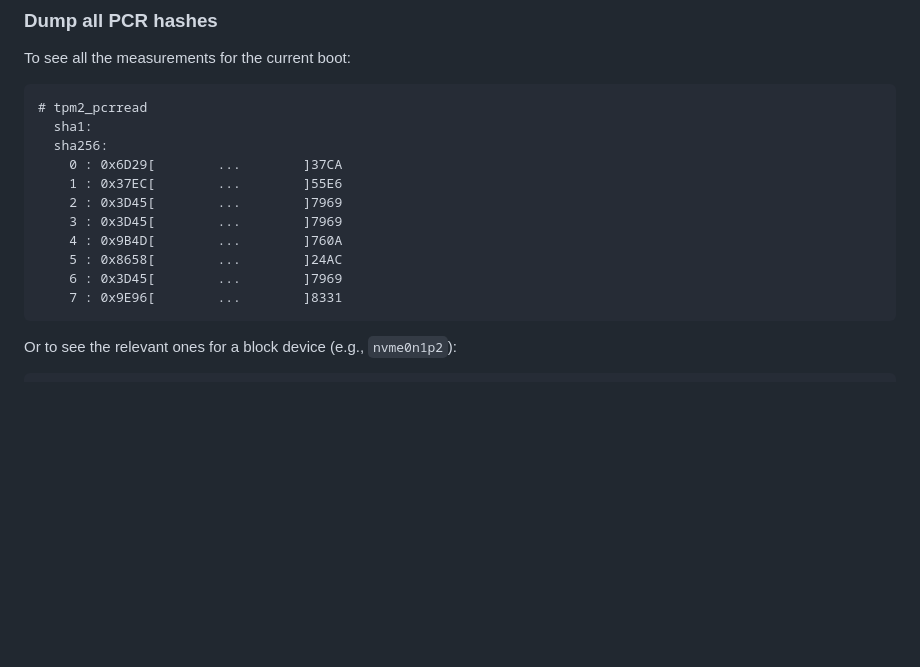
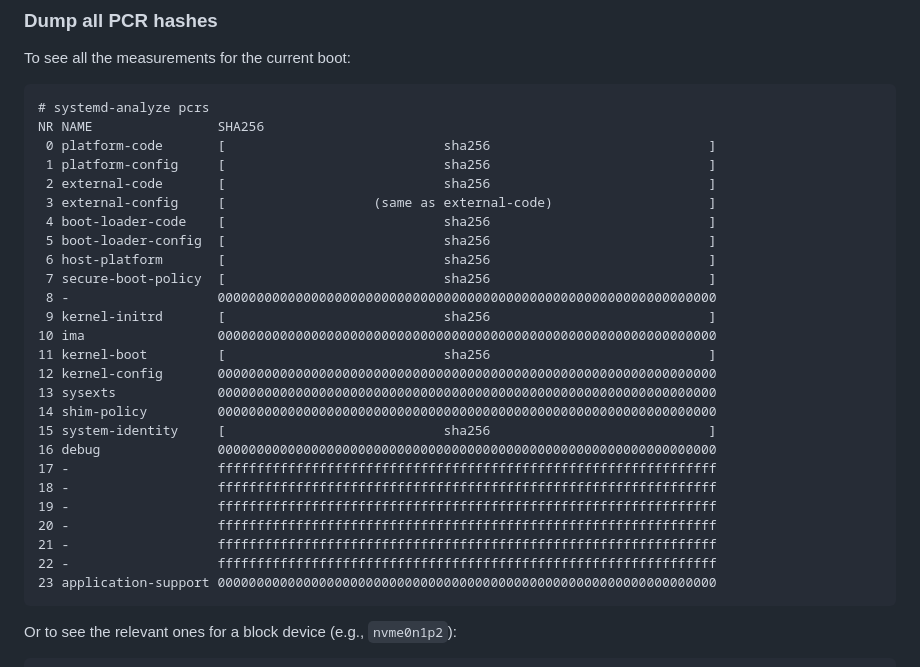
Before and after one commit to nathantypanski/nathantypanski.com, a Markdown page: pages/arch-notes.md, the part around the change printed below. Drawn GitHub-style; blank space fills up the shorter version.

Commit message:
update arch notes

````diff
--- a/pages/arch-notes.md
+++ b/pages/arch-notes.md
@@ -78,17 +78,32 @@ For example, to see measured PCRs enforced for tpm device unlock:
 To see all the measurements for the current boot:
 
 ```default
-# tpm2_pcrread
-  sha1:
-  sha256:
-    0 : 0x6D29[        ...        ]37CA
-    1 : 0x37EC[        ...        ]55E6
-    2 : 0x3D45[        ...        ]7969
-    3 : 0x3D45[        ...        ]7969
-    4 : 0x9B4D[        ...        ]760A
-    5 : 0x8658[        ...        ]24AC
-    6 : 0x3D45[        ...        ]7969
-    7 : 0x9E96[        ...        ]8331
+# systemd-analyze pcrs
+NR NAME                SHA256
+ 0 platform-code       [                            sha256                            ]
+ 1 platform-config     [                            sha256                            ]
+ 2 external-code       [                            sha256                            ]
+ 3 external-config     [                   (same as external-code)                    ]
+ 4 boot-loader-code    [                            sha256                            ]
+ 5 boot-loader-config  [                            sha256                            ]
+ 6 host-platform       [                            sha256                            ]
+ 7 secure-boot-policy  [                            sha256                            ]
+ 8 -                   0000000000000000000000000000000000000000000000000000000000000000
+ 9 kernel-initrd       [                            sha256                            ]
+10 ima                 0000000000000000000000000000000000000000000000000000000000000000
+11 kernel-boot         [                            sha256                            ]
+12 kernel-config       0000000000000000000000000000000000000000000000000000000000000000
+13 sysexts             0000000000000000000000000000000000000000000000000000000000000000
+14 shim-policy         0000000000000000000000000000000000000000000000000000000000000000
+15 system-identity     [                            sha256                            ]
+16 debug               0000000000000000000000000000000000000000000000000000000000000000
+17 -                   ffffffffffffffffffffffffffffffffffffffffffffffffffffffffffffffff
+18 -                   ffffffffffffffffffffffffffffffffffffffffffffffffffffffffffffffff
+19 -                   ffffffffffffffffffffffffffffffffffffffffffffffffffffffffffffffff
+20 -                   ffffffffffffffffffffffffffffffffffffffffffffffffffffffffffffffff
+21 -                   ffffffffffffffffffffffffffffffffffffffffffffffffffffffffffffffff
+22 -                   ffffffffffffffffffffffffffffffffffffffffffffffffffffffffffffffff
+23 application-support 0000000000000000000000000000000000000000000000000000000000000000
 ```
 
 Or to see the relevant ones for a block device (e.g., `nvme0n1p2`):
````
Also changed, not shown: other parts of pages/arch-notes.md (+1 -1 lines).
